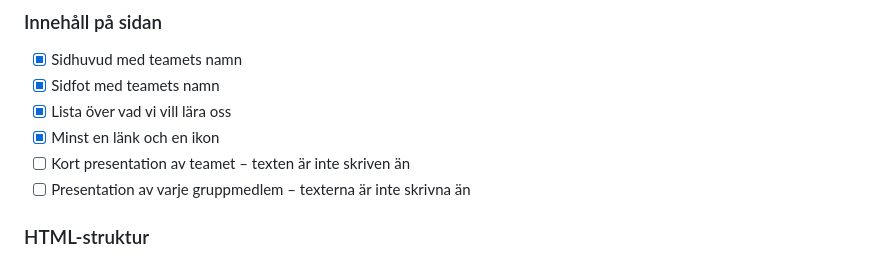
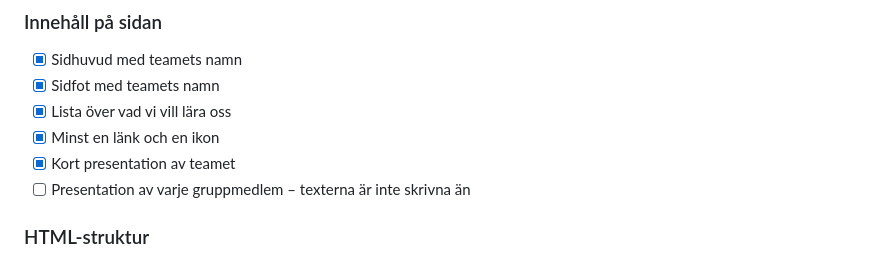
Before and after one commit to alisverige53/grupuppgiftno3, a Markdown page: README.md, the part around the change. GitHub-like rendering.

Commit message:
Bockade av teamets presentation i checklistan
Co-Authored-By: Claude Opus 5 <noreply@anthropic.com>

```diff
--- a/README.md
+++ b/README.md
@@ -106,7 +106,7 @@ vidareutvecklingen. Bocka av tillsammans innan ni redovisar.
 - [x] Sidfot med teamets namn
 - [x] Lista över vad vi vill lära oss
 - [x] Minst en länk och en ikon
-- [ ] Kort presentation av teamet – texten är inte skriven än
+- [x] Kort presentation av teamet
 - [ ] Presentation av varje gruppmedlem – texterna är inte skrivna än
 
 ### HTML-struktur
```
